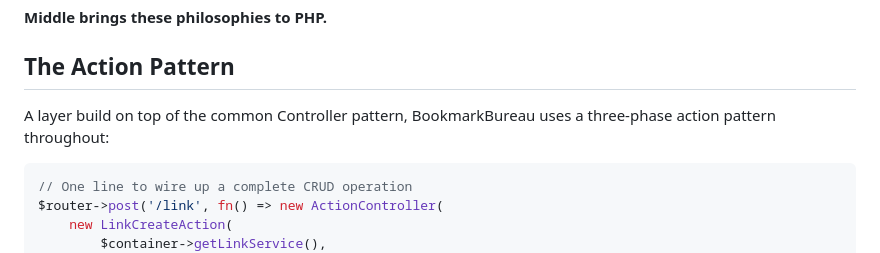
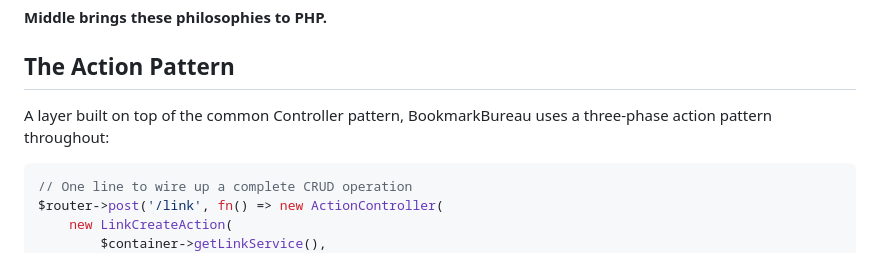
Before and after one commit to jschreuder/BookmarkBureau, a Markdown page: README.md, the part around the change. GitHub-like rendering.

Commit message:
Small grammar fix

````diff
--- a/README.md
+++ b/README.md
@@ -44,7 +44,7 @@ Want similar explicitness and type safety in PHP? Performance without complexity
 
 ## The Action Pattern
 
-A layer build on top of the common Controller pattern, BookmarkBureau uses a three-phase action pattern throughout:
+A layer built on top of the common Controller pattern, BookmarkBureau uses a three-phase action pattern throughout:
 
 ```php
 // One line to wire up a complete CRUD operation
````
